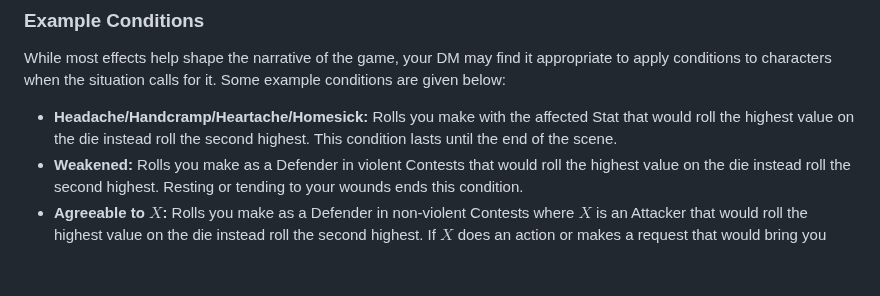
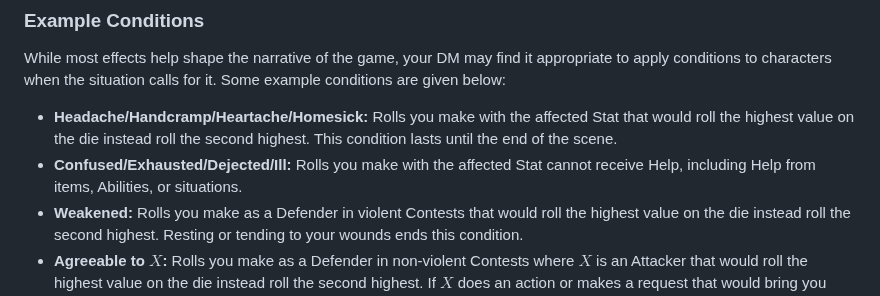
Before and after one commit to snotskie/ttrpg, a Markdown page: site/src/playing.md, the part around the change. Drawn GitHub-style; blank space fills up the shorter version.

Commit message:
condition that blocks help

```diff
--- a/site/src/playing.md
+++ b/site/src/playing.md
@@ -394,6 +394,7 @@ While you are Uncool, all rolls you make are modified by $-1$. Once during each
 While most effects help shape the narrative of the game, your DM may find it appropriate to apply conditions to characters when the situation calls for it. Some example conditions are given below:
 
 - **Headache/Handcramp/Heartache/Homesick:** Rolls you make with the affected Stat that would roll the highest value on the die instead roll the second highest. This condition lasts until the end of the scene.
+- **Confused/Exhausted/Dejected/Ill:** Rolls you make with the affected Stat cannot receive Help, including Help from items, Abilities, or situations.
 - **Weakened:** Rolls you make as a Defender in violent Contests that would roll the highest value on the die instead roll the second highest. Resting or tending to your wounds ends this condition.
 - **Agreeable to $X$:** Rolls you make as a Defender in non-violent Contests where $X$ is an Attacker that would roll the highest value on the die instead roll the second highest. If $X$ does an action or makes a request that would bring you harm, this condition ends.
 - **Head/Hand/Heart/Home Cursed by $X$:** When $X$ witnesses you perform a roll using the affected Stat, $X$ may have you perform the roll again and use the new value. If they do, this condition ends.
```
